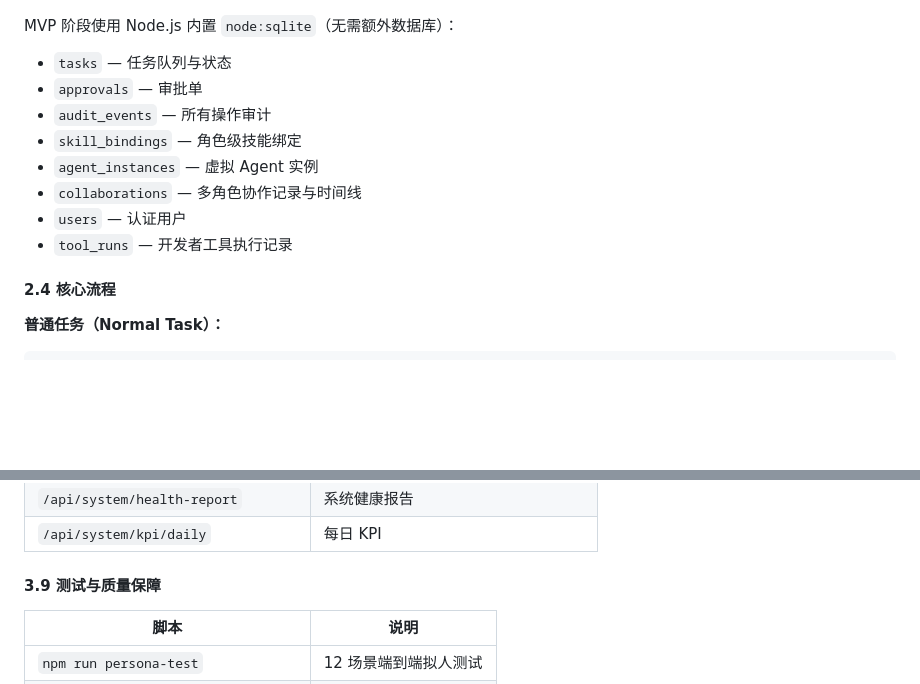
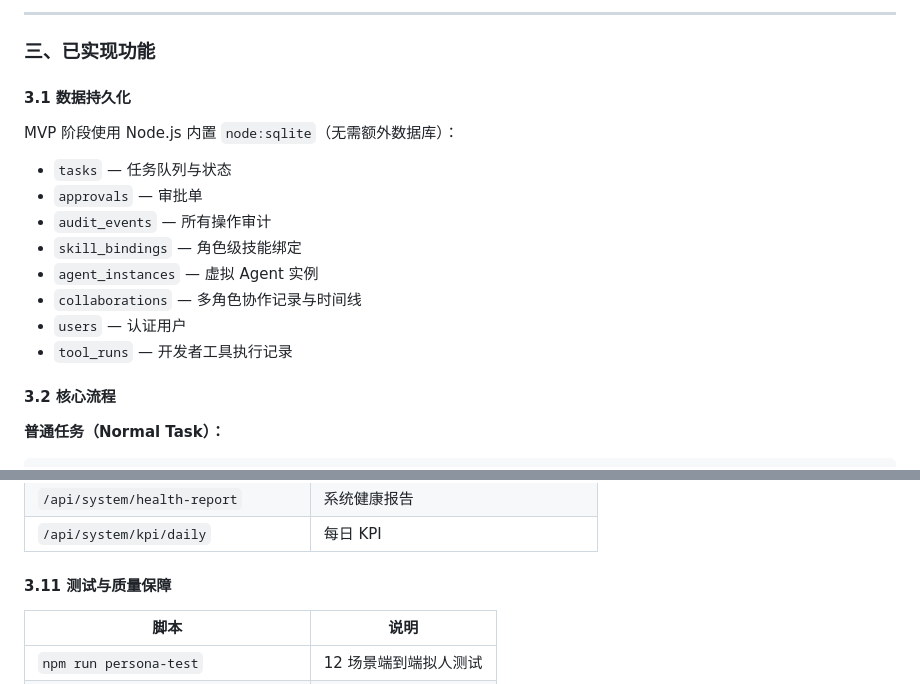
Before and after one commit to Farewell-CK/vinkoclaw, a Markdown page: docs/04-delivery/hackathon-submission.md, 2 parts joined by grey strips. Rendered like a GitHub page; blank space fills up the shorter version.

```diff
--- a/docs/04-delivery/hackathon-submission.md
+++ b/docs/04-delivery/hackathon-submission.md
@@ -56,3 +222,8 @@ vinkoclaw/
+---
+
+### 三、已实现功能
+
+#### 3.1 数据持久化
 
 MVP 阶段使用 Node.js 内置 `node:sqlite`（无需额外数据库）：
 
@@ -65,7 +236,7 @@ MVP 阶段使用 Node.js 内置 `node:sqlite`（无需额外数据库）：
 - `users` — 认证用户
 - `tool_runs` — 开发者工具执行记录
 
-#### 2.4 核心流程
+#### 3.2 核心流程
 
 **普通任务（Normal Task）：**
 
@@ -189,7 +358,7 @@ Developer 角色可通过 **opencode** 调用本地模型（`zhipuai/glm-5`）
 | `/api/system/health-report` | 系统健康报告 |
 | `/api/system/kpi/daily` | 每日 KPI |
 
-#### 3.9 测试与质量保障
+#### 3.11 测试与质量保障
 
 | 脚本 | 说明 |
 |------|------|
```
Also changed, not shown: other parts of docs/04-delivery/hackathon-submission.md (+183 -19 lines).
